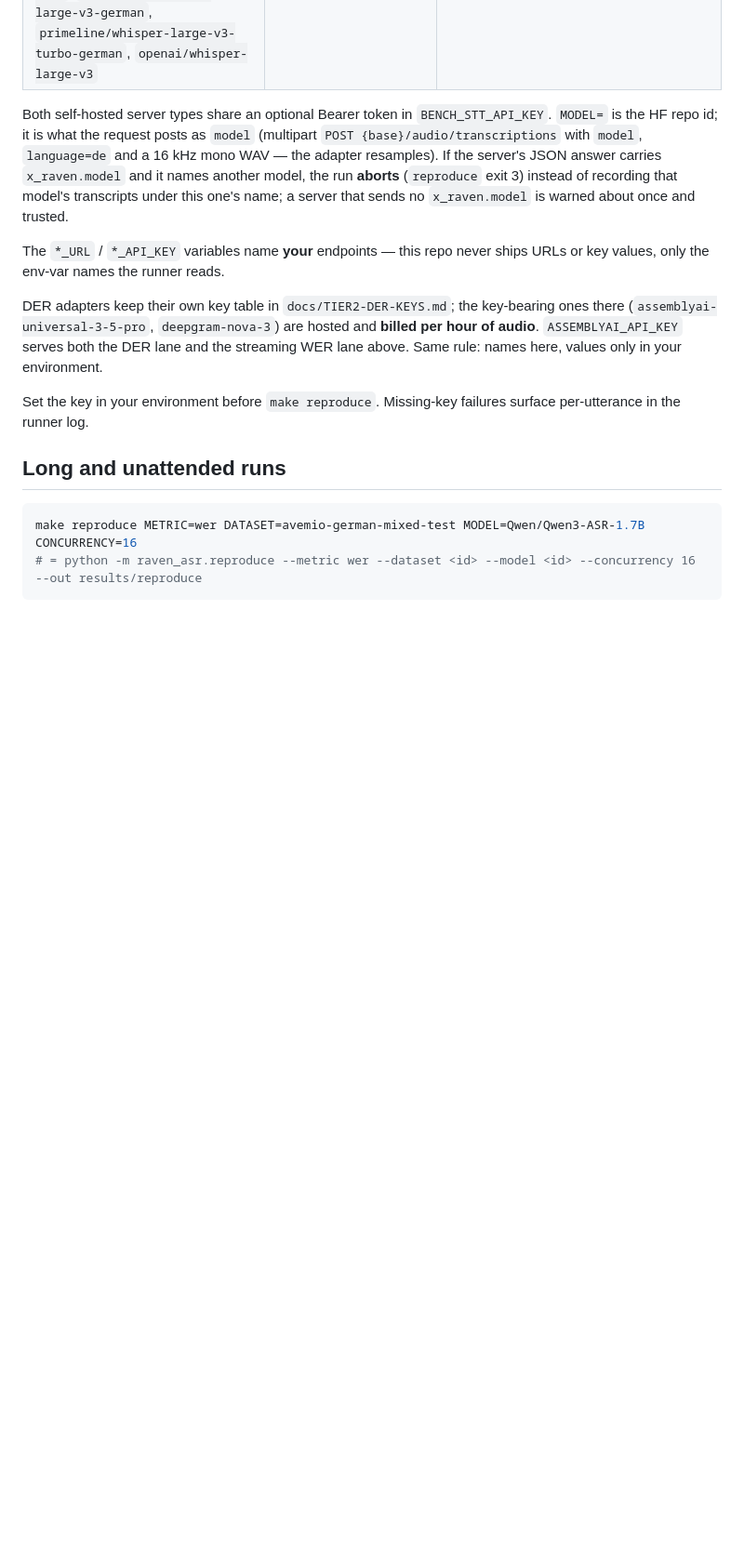
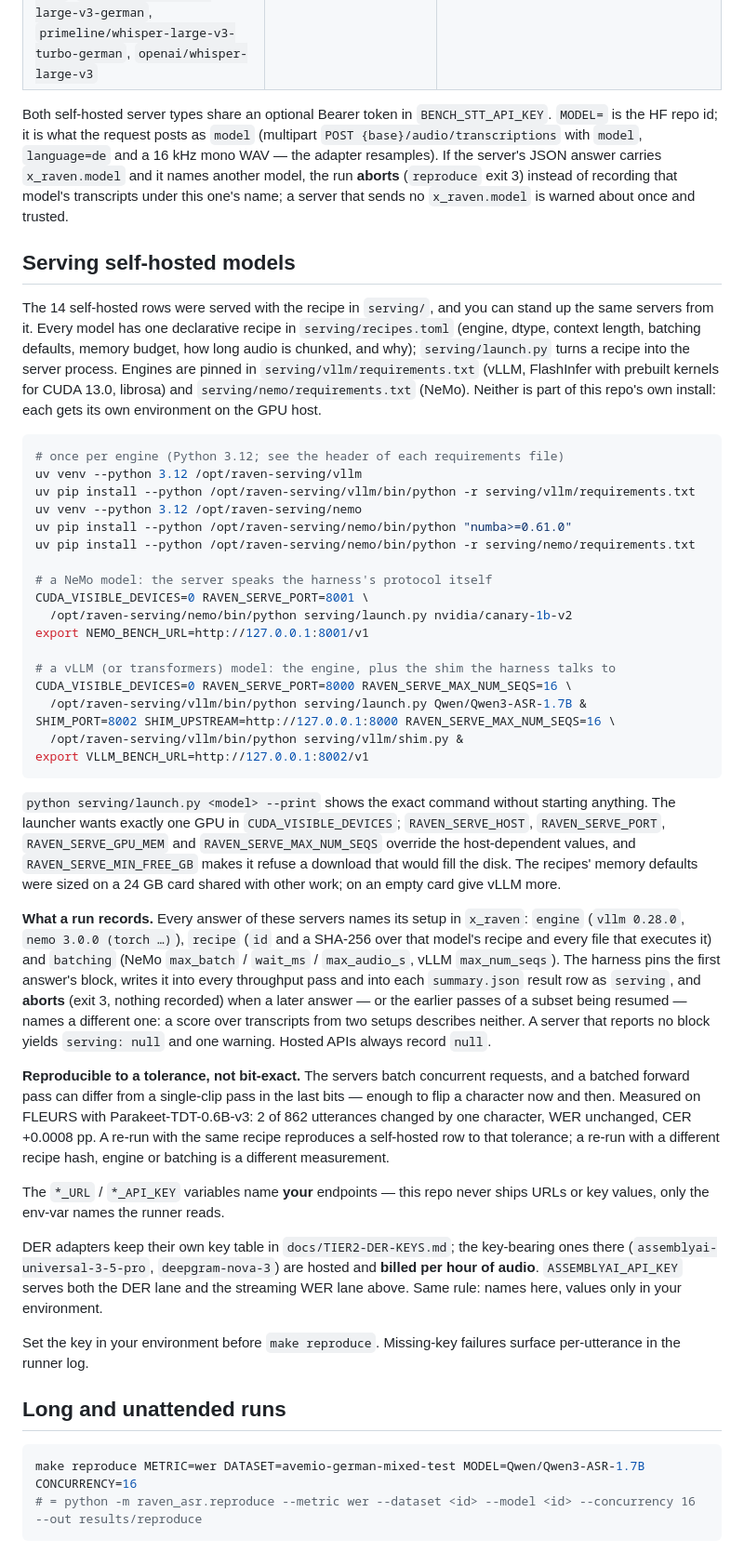
Before and after one commit to PhilflowIO/raven.eval, a Markdown page: docs/TIER2-KEYS.md, the part around the change. Shown at 93% size. Drawn GitHub-style; blank space fills up the shorter version.

Commit message:
docs: how to serve the self-hosted models, and to what tolerance
A reader re-running a self-hosted row needs the servers and needs to know
it will not match bit for bit: server-side batching changed 2 of 862
FLEURS transcripts of Parakeet-TDT-0.6B-v3 by one character (WER
unchanged, CER +0.0008 pp).

Closes #59

Co-Authored-By: Claude Opus 5.5 <noreply@anthropic.com>

````diff
--- a/docs/TIER2-KEYS.md
+++ b/docs/TIER2-KEYS.md
@@ -81,6 +81,65 @@ answer carries `x_raven.model` and it names another model, the run **aborts**
 one's name; a server that sends no `x_raven.model` is warned about once and
 trusted.
 
+## Serving self-hosted models
+
+The 14 self-hosted rows were served with the recipe in `serving/`, and you can
+stand up the same servers from it. Every model has one declarative recipe in
+`serving/recipes.toml` (engine, dtype, context length, batching defaults,
+memory budget, how long audio is chunked, and why); `serving/launch.py` turns a
+recipe into the server process. Engines are pinned in
+`serving/vllm/requirements.txt` (vLLM, FlashInfer with prebuilt kernels for CUDA
+13.0, librosa) and `serving/nemo/requirements.txt` (NeMo). Neither is part of
+this repo's own install: each gets its own environment on the GPU host.
+
+```bash
+# once per engine (Python 3.12; see the header of each requirements file)
+uv venv --python 3.12 /opt/raven-serving/vllm
+uv pip install --python /opt/raven-serving/vllm/bin/python -r serving/vllm/requirements.txt
+uv venv --python 3.12 /opt/raven-serving/nemo
+uv pip install --python /opt/raven-serving/nemo/bin/python "numba>=0.61.0"
+uv pip install --python /opt/raven-serving/nemo/bin/python -r serving/nemo/requirements.txt
+
+# a NeMo model: the server speaks the harness's protocol itself
+CUDA_VISIBLE_DEVICES=0 RAVEN_SERVE_PORT=8001 \
+  /opt/raven-serving/nemo/bin/python serving/launch.py nvidia/canary-1b-v2
+export NEMO_BENCH_URL=http://127.0.0.1:8001/v1
+
+# a vLLM (or transformers) model: the engine, plus the shim the harness talks to
+CUDA_VISIBLE_DEVICES=0 RAVEN_SERVE_PORT=8000 RAVEN_SERVE_MAX_NUM_SEQS=16 \
+  /opt/raven-serving/vllm/bin/python serving/launch.py Qwen/Qwen3-ASR-1.7B &
+SHIM_PORT=8002 SHIM_UPSTREAM=http://127.0.0.1:8000 RAVEN_SERVE_MAX_NUM_SEQS=16 \
+  /opt/raven-serving/vllm/bin/python serving/vllm/shim.py &
+export VLLM_BENCH_URL=http://127.0.0.1:8002/v1
+```
+
+`python serving/launch.py <model> --print` shows the exact command without
+starting anything. The launcher wants exactly one GPU in `CUDA_VISIBLE_DEVICES`;
+`RAVEN_SERVE_HOST`, `RAVEN_SERVE_PORT`, `RAVEN_SERVE_GPU_MEM` and
+`RAVEN_SERVE_MAX_NUM_SEQS` override the host-dependent values, and
+`RAVEN_SERVE_MIN_FREE_GB` makes it refuse a download that would fill the disk.
+The recipes' memory defaults were sized on a 24 GB card shared with other
+work; on an empty card give vLLM more.
+
+**What a run records.** Every answer of these servers names its setup in
+`x_raven`: `engine` (`vllm 0.28.0`, `nemo 3.0.0 (torch …)`), `recipe` (`id` and
+a SHA-256 over that model's recipe and every file that executes it) and
+`batching` (NeMo `max_batch` / `wait_ms` / `max_audio_s`, vLLM `max_num_seqs`).
+The harness pins the first answer's block, writes it into every throughput pass
+and into each `summary.json` result row as `serving`, and **aborts** (exit 3,
+nothing recorded) when a later answer — or the earlier passes of a subset being
+resumed — names a different one: a score over transcripts from two setups
+describes neither. A server that reports no block yields `serving: null` and one
+warning. Hosted APIs always record `null`.
+
+**Reproducible to a tolerance, not bit-exact.** The servers batch concurrent
+requests, and a batched forward pass can differ from a single-clip pass in the
+last bits — enough to flip a character now and then. Measured on FLEURS with
+Parakeet-TDT-0.6B-v3: 2 of 862 utterances changed by one character, WER
+unchanged, CER +0.0008 pp. A re-run with the same recipe reproduces a
+self-hosted row to that tolerance; a re-run with a different recipe hash, engine
+or batching is a different measurement.
+
 The `*_URL` / `*_API_KEY` variables name **your** endpoints — this repo never
 ships URLs or key values, only the env-var names the runner reads.
 
````
Also changed, not shown: BENCHMARKS.md (+8 -0 lines), CHANGELOG.md (+12 -0 lines).
